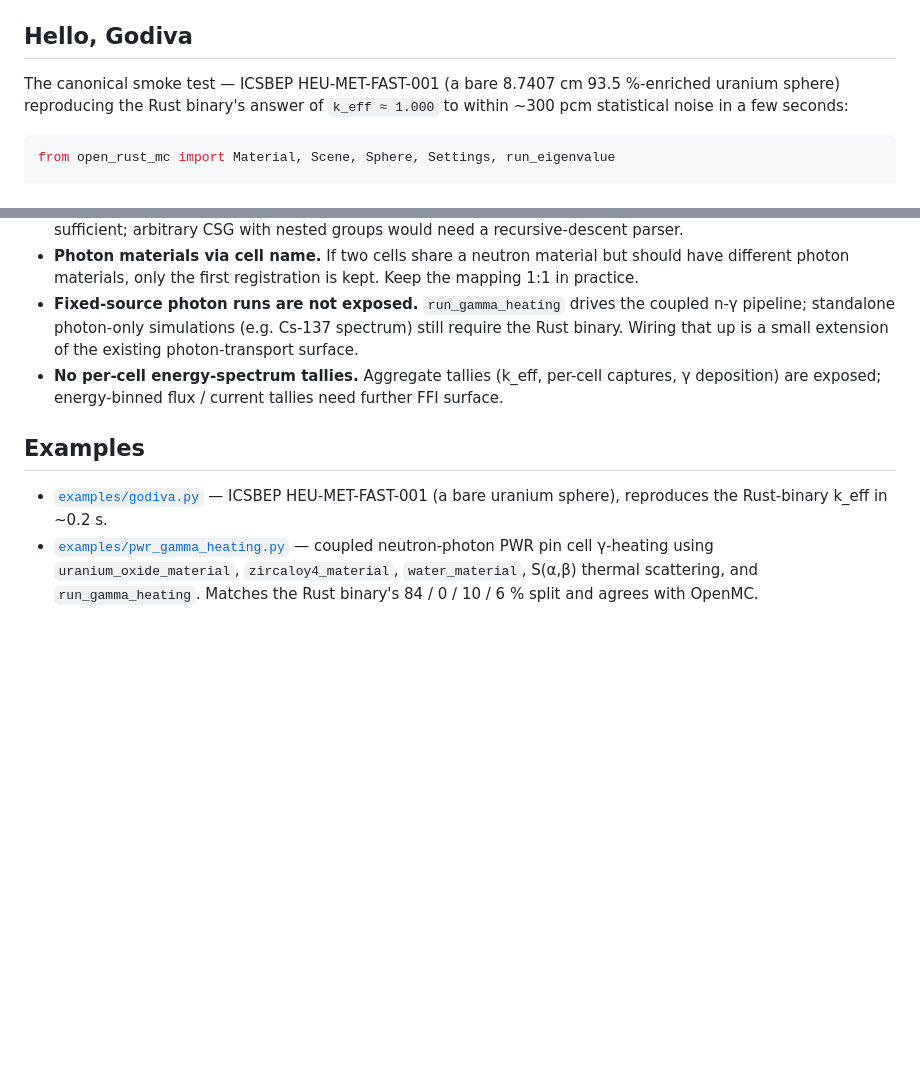
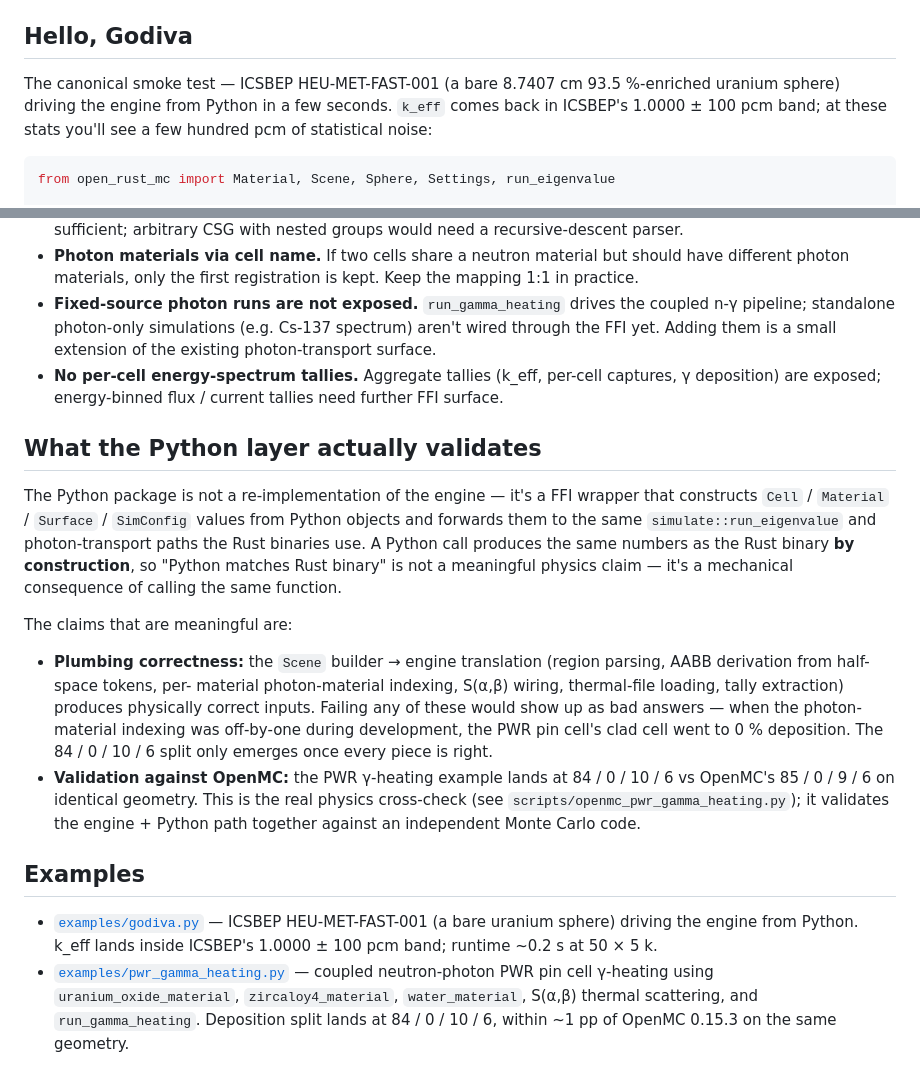
Before and after one commit to sorcerer86pt/open_rust_mc, a Markdown page: PYTHON.md, 2 parts joined by grey strips. GitHub-like rendering; blank space fills up the shorter version.

Commit message:
PYTHON.md: clarify what the Python layer actually validates
The old phrasing ("Python reproduces the Rust binary's k_eff",
"matches the Rust binary's 84/0/10/6 split") framed the Python path
as an independent implementation being compared to the Rust binary.
That's wrong: the Python package is a PyO3 FFI wrapper that calls
the same `simulate::run_eigenvalue` and photon-transport functions
the Rust binaries use, so "Python matches Rust binary" is a
mechanical consequence of calling the same function — not a physics
claim.

Rewrites the Godiva hello-world intro and the Examples section to
frame the Python path honestly, and adds a new "What the Python
layer actually validates" section that distinguishes:

  - what the FFI proves: plumbing correctness (region parser, AABB
    from half-space tokens, per-material photon-material indexing,
    S(α,β) wiring, tally extraction). Any of these going wrong
    shows up as physically wrong answers — e.g. the photon-material
    off-by-one caught during development sent clad to 0 %
    deposition.
  - what's the real physics check: OpenMC cross-code validation
    (scripts/openmc_pwr_gamma_heating.py), which the engine +
    Python path together match within ~1 pp on the PWR γ-heating
    split.

````diff
--- a/PYTHON.md
+++ b/PYTHON.md
@@ -35,9 +35,9 @@ virtualenv builds and installs in one step.
 ## Hello, Godiva
 
 The canonical smoke test — ICSBEP HEU-MET-FAST-001 (a bare 8.7407 cm
-93.5 %-enriched uranium sphere) reproducing the Rust binary's
-answer of `k_eff ≈ 1.000` to within ~300 pcm statistical noise in a
-few seconds:
+93.5 %-enriched uranium sphere) driving the engine from Python in a
+few seconds. `k_eff` comes back in ICSBEP's 1.0000 ± 100 pcm band; at
+these stats you'll see a few hundred pcm of statistical noise:
 
 ```python
 from open_rust_mc import Material, Scene, Sphere, Settings, run_eigenvalue
@@ -285,13 +285,40 @@ separate `abi3-py313` build target.
   registration is kept. Keep the mapping 1:1 in practice.
 - **Fixed-source photon runs are not exposed.** `run_gamma_heating`
   drives the coupled n-γ pipeline; standalone photon-only simulations
-  (e.g. Cs-137 spectrum) still require the Rust binary. Wiring that up
+  (e.g. Cs-137 spectrum) aren't wired through the FFI yet. Adding them
   is a small extension of the existing photon-transport surface.
 - **No per-cell energy-spectrum tallies.** Aggregate tallies (k_eff,
   per-cell captures, γ deposition) are exposed; energy-binned flux /
   current tallies need further FFI surface.
 
+## What the Python layer actually validates
+
+The Python package is not a re-implementation of the engine — it's a
+FFI wrapper that constructs `Cell` / `Material` / `Surface` /
+`SimConfig` values from Python objects and forwards them to the same
+`simulate::run_eigenvalue` and photon-transport paths the Rust
+binaries use. A Python call produces the same numbers as the Rust
+binary **by construction**, so "Python matches Rust binary" is not a
+meaningful physics claim — it's a mechanical consequence of calling
+the same function.
+
+The claims that are meaningful are:
+
+- **Plumbing correctness:** the `Scene` builder → engine translation
+  (region parsing, AABB derivation from half-space tokens, per-
+  material photon-material indexing, S(α,β) wiring, thermal-file
+  loading, tally extraction) produces physically correct inputs.
+  Failing any of these would show up as bad answers — when the
+  photon-material indexing was off-by-one during development, the
+  PWR pin cell's clad cell went to 0 % deposition. The 84 / 0 / 10 /
+  6 split only emerges once every piece is right.
+- **Validation against OpenMC:** the PWR γ-heating example lands at
+  84 / 0 / 10 / 6 vs OpenMC's 85 / 0 / 9 / 6 on identical geometry.
+  This is the real physics cross-check (see `scripts/openmc_pwr_gamma_heating.py`);
+  it validates the engine + Python path together against an
+  independent Monte Carlo code.
+
 ## Examples
 
-- [`examples/godiva.py`](rust_prototype/bindings/python/examples/godiva.py) — ICSBEP HEU-MET-FAST-001 (a bare uranium sphere), reproduces the Rust-binary k_eff in ~0.2 s.
-- [`examples/pwr_gamma_heating.py`](rust_prototype/bindings/python/examples/pwr_gamma_heating.py) — coupled neutron-photon PWR pin cell γ-heating using `uranium_oxide_material`, `zircaloy4_material`, `water_material`, S(α,β) thermal scattering, and `run_gamma_heating`. Matches the Rust binary's 84 / 0 / 10 / 6 % split and agrees with OpenMC.
+- [`examples/godiva.py`](rust_prototype/bindings/python/examples/godiva.py) — ICSBEP HEU-MET-FAST-001 (a bare uranium sphere) driving the engine from Python. k_eff lands inside ICSBEP's 1.0000 ± 100 pcm band; runtime ~0.2 s at 50 × 5 k.
+- [`examples/pwr_gamma_heating.py`](rust_prototype/bindings/python/examples/pwr_gamma_heating.py) — coupled neutron-photon PWR pin cell γ-heating using `uranium_oxide_material`, `zircaloy4_material`, `water_material`, S(α,β) thermal scattering, and `run_gamma_heating`. Deposition split lands at 84 / 0 / 10 / 6, within ~1 pp of OpenMC 0.15.3 on the same geometry.
````
